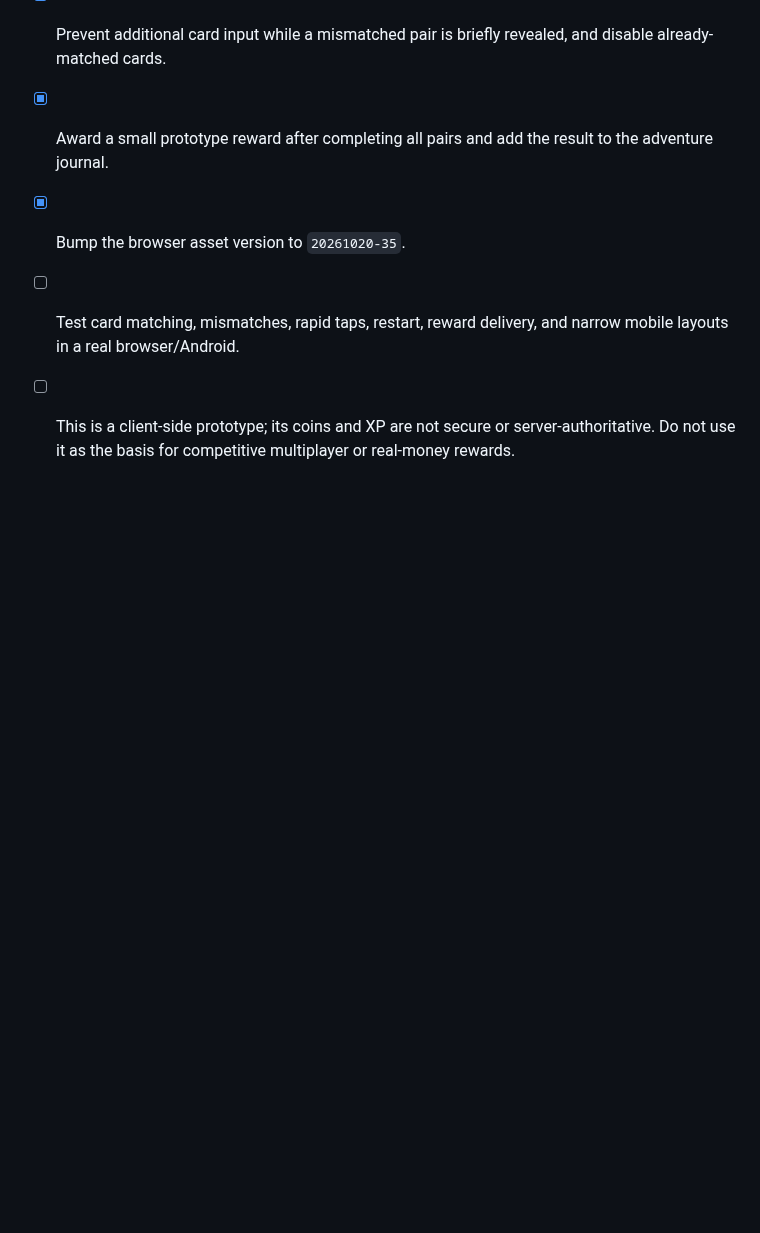
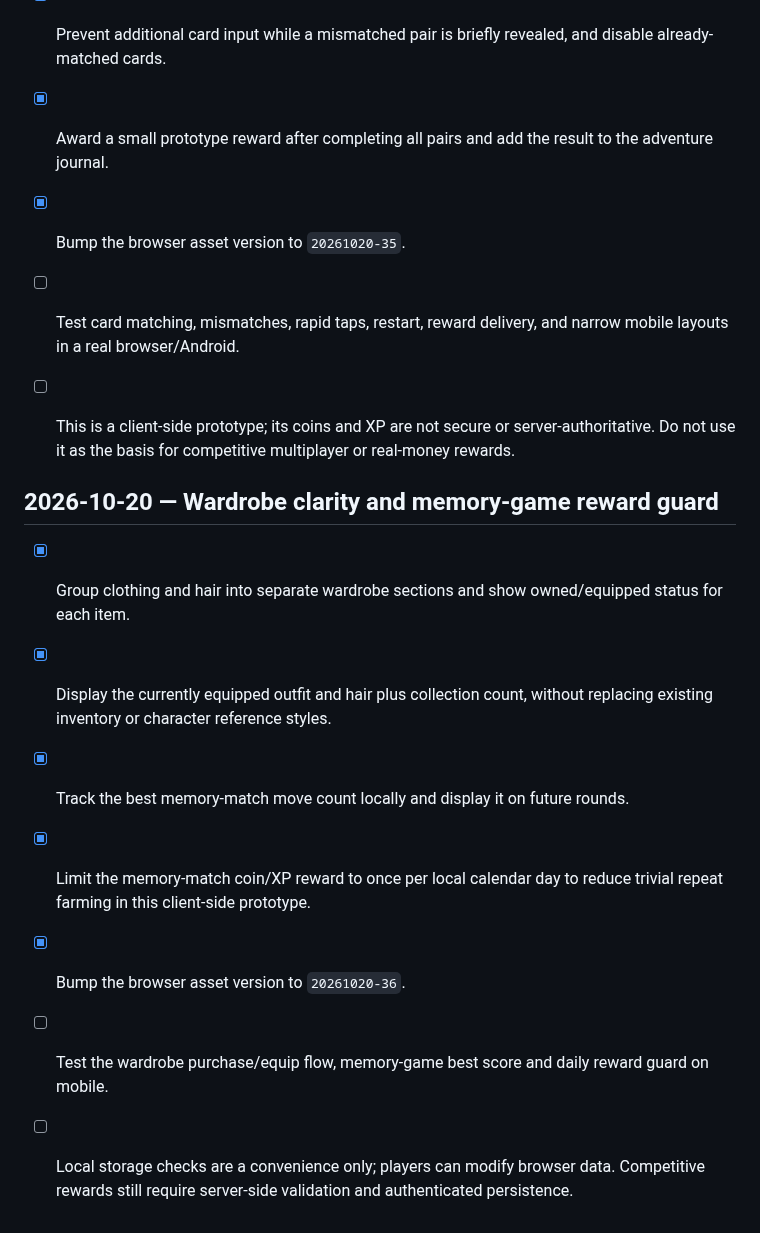
Before and after one commit to a01210597683m-hue/Wonder-World-, a Markdown page: ROADMAP.md, the part around the change. Drawn GitHub-style; blank space fills up the shorter version.

Commit message:
docs: record wardrobe and reward guard updates

```diff
--- a/ROADMAP.md
+++ b/ROADMAP.md
@@ -300,3 +300,14 @@ Every feature and constraint from the original WonderWorld concept through all l
 - [x] Bump the browser asset version to `20261020-35`.
 - [ ] Test card matching, mismatches, rapid taps, restart, reward delivery, and narrow mobile layouts in a real browser/Android.
 - [ ] This is a client-side prototype; its coins and XP are not secure or server-authoritative. Do not use it as the basis for competitive multiplayer or real-money rewards.
+
+
+## 2026-10-20 — Wardrobe clarity and memory-game reward guard
+
+- [x] Group clothing and hair into separate wardrobe sections and show owned/equipped status for each item.
+- [x] Display the currently equipped outfit and hair plus collection count, without replacing existing inventory or character reference styles.
+- [x] Track the best memory-match move count locally and display it on future rounds.
+- [x] Limit the memory-match coin/XP reward to once per local calendar day to reduce trivial repeat farming in this client-side prototype.
+- [x] Bump the browser asset version to `20261020-36`.
+- [ ] Test the wardrobe purchase/equip flow, memory-game best score and daily reward guard on mobile.
+- [ ] Local storage checks are a convenience only; players can modify browser data. Competitive rewards still require server-side validation and authenticated persistence.
```
